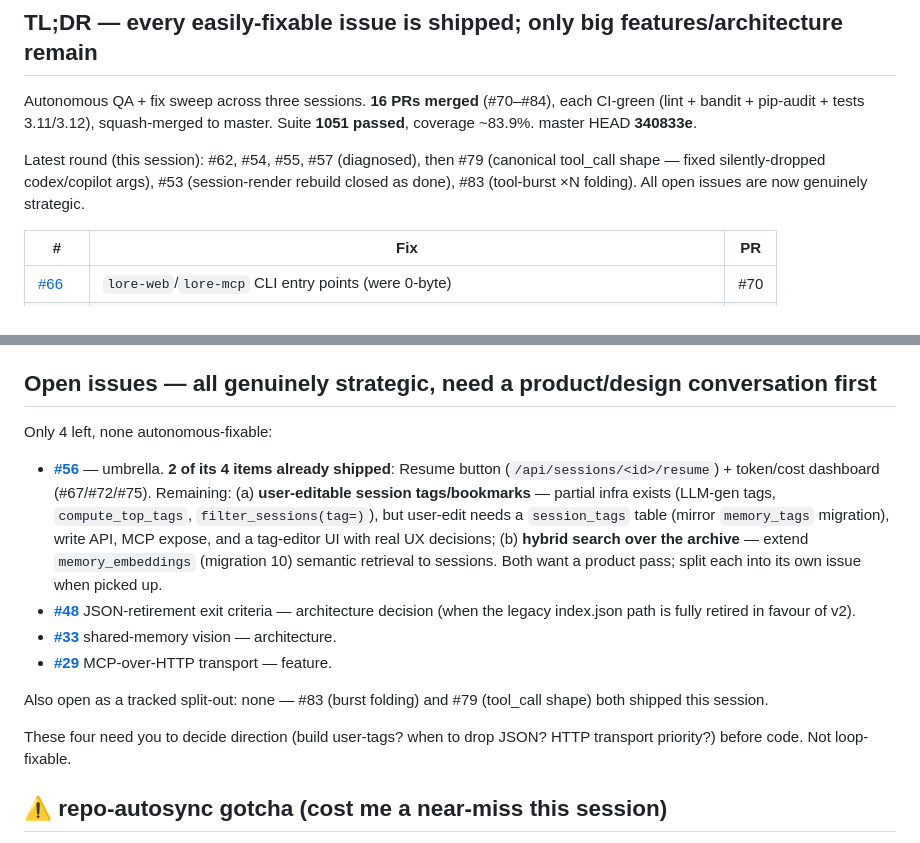
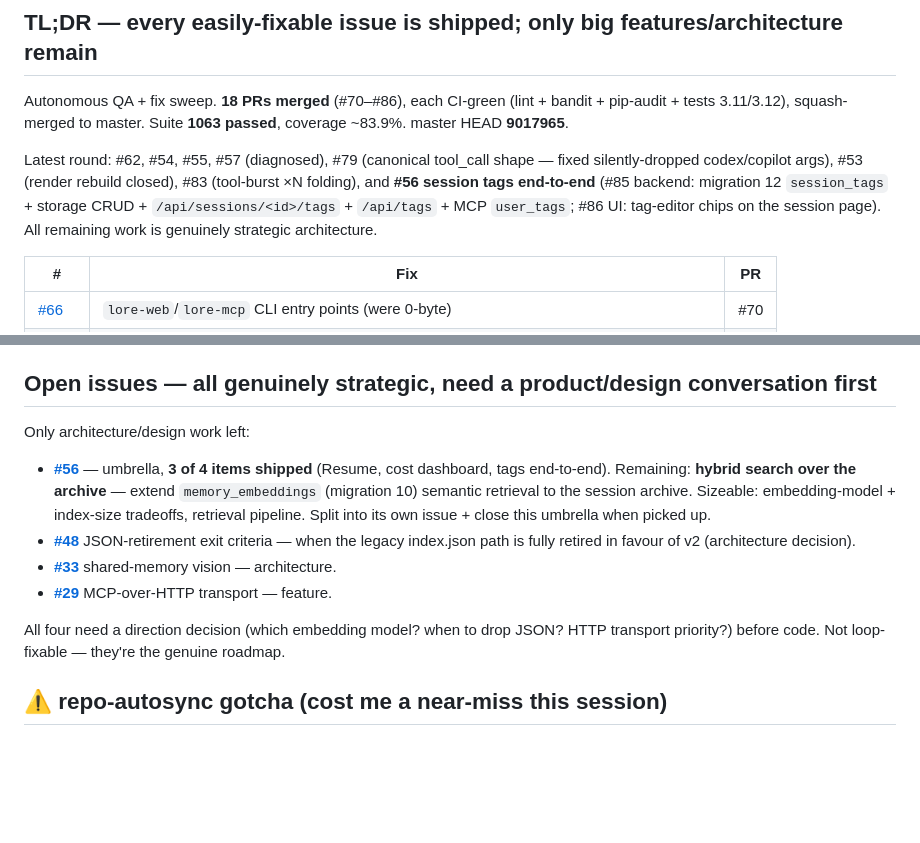
Before and after one commit to DnaMes/ai-history, a Markdown page: HANDOFF.md, 2 parts joined by grey strips. Rendered like a GitHub page; blank space fills up the shorter version.

Commit message:
docs(handoff): #56 session tags shipped end-to-end; only architecture remains
18 PRs merged (#70–#86). #56 tags now complete: backend (#85) + UI (#86).
Remaining work is all strategic architecture — hybrid search (#56 remainder),
JSON-retirement (#48), shared-memory (#33), MCP-over-HTTP (#29) — each needs a
direction decision before code.

Co-Authored-By: Claude Opus 4.8 (1M context) <noreply@anthropic.com>
Claude-Session: https://claude.ai/code/session_01RKWyb4CfyLpvFAcA65RMc8

```diff
--- a/HANDOFF.md
+++ b/HANDOFF.md
@@ -6,13 +6,15 @@
 
 ## TL;DR — every easily-fixable issue is shipped; only big features/architecture remain
 
-Autonomous QA + fix sweep across three sessions. **16 PRs merged** (#70–#84), each CI-green
-(lint + bandit + pip-audit + tests 3.11/3.12), squash-merged to master. Suite **1051 passed**,
-coverage ~83.9%. master HEAD **340833e**.
+Autonomous QA + fix sweep. **18 PRs merged** (#70–#86), each CI-green
+(lint + bandit + pip-audit + tests 3.11/3.12), squash-merged to master. Suite **1063 passed**,
+coverage ~83.9%. master HEAD **9017965**.
 
-Latest round (this session): #62, #54, #55, #57 (diagnosed), then #79 (canonical tool_call
-shape — fixed silently-dropped codex/copilot args), #53 (session-render rebuild closed as done),
-#83 (tool-burst ×N folding). All open issues are now genuinely strategic.
+Latest round: #62, #54, #55, #57 (diagnosed), #79 (canonical tool_call shape — fixed
+silently-dropped codex/copilot args), #53 (render rebuild closed), #83 (tool-burst ×N folding),
+and **#56 session tags end-to-end** (#85 backend: migration 12 `session_tags` + storage CRUD +
+`/api/sessions/<id>/tags` + `/api/tags` + MCP `user_tags`; #86 UI: tag-editor chips on the
+session page). All remaining work is genuinely strategic architecture.
 
 | # | Fix | PR |
 |---|---|---|
@@ -35,16 +37,14 @@ shape — fixed silently-dropped codex/copilot args), #53 (session-render rebuil
 
 ## Open issues — all genuinely strategic, need a product/design conversation first
 
-Only 4 left, none autonomous-fixable:
+Only architecture/design work left:
 
-- **[#56](https://github.com/DnaMes/lore/issues/56)** — umbrella. **2 of its 4 items already shipped**: Resume button (`/api/sessions/<id>/resume`) + token/cost dashboard (#67/#72/#75). Remaining: (a) **user-editable session tags/bookmarks** — partial infra exists (LLM-gen tags, `compute_top_tags`, `filter_sessions(tag=)`), but user-edit needs a `session_tags` table (mirror `memory_tags` migration), write API, MCP expose, and a tag-editor UI with real UX decisions; (b) **hybrid search over the archive** — extend `memory_embeddings` (migration 10) semantic retrieval to sessions. Both want a product pass; split each into its own issue when picked up.
-- **[#48](https://github.com/DnaMes/lore/issues/48)** JSON-retirement exit criteria — architecture decision (when the legacy index.json path is fully retired in favour of v2).
+- **[#56](https://github.com/DnaMes/lore/issues/56)** — umbrella, **3 of 4 items shipped** (Resume, cost dashboard, tags end-to-end). Remaining: **hybrid search over the archive** — extend `memory_embeddings` (migration 10) semantic retrieval to the session archive. Sizeable: embedding-model + index-size tradeoffs, retrieval pipeline. Split into its own issue + close this umbrella when picked up.
+- **[#48](https://github.com/DnaMes/lore/issues/48)** JSON-retirement exit criteria — when the legacy index.json path is fully retired in favour of v2 (architecture decision).
 - **[#33](https://github.com/DnaMes/lore/issues/33)** shared-memory vision — architecture.
 - **[#29](https://github.com/DnaMes/lore/issues/29)** MCP-over-HTTP transport — feature.
 
-Also open as a tracked split-out: none — #83 (burst folding) and #79 (tool_call shape) both shipped this session.
-
-These four need you to decide direction (build user-tags? when to drop JSON? HTTP transport priority?) before code. Not loop-fixable.
+All four need a direction decision (which embedding model? when to drop JSON? HTTP transport priority?) before code. Not loop-fixable — they're the genuine roadmap.
 
 ## ⚠️ repo-autosync gotcha (cost me a near-miss this session)
 
```
